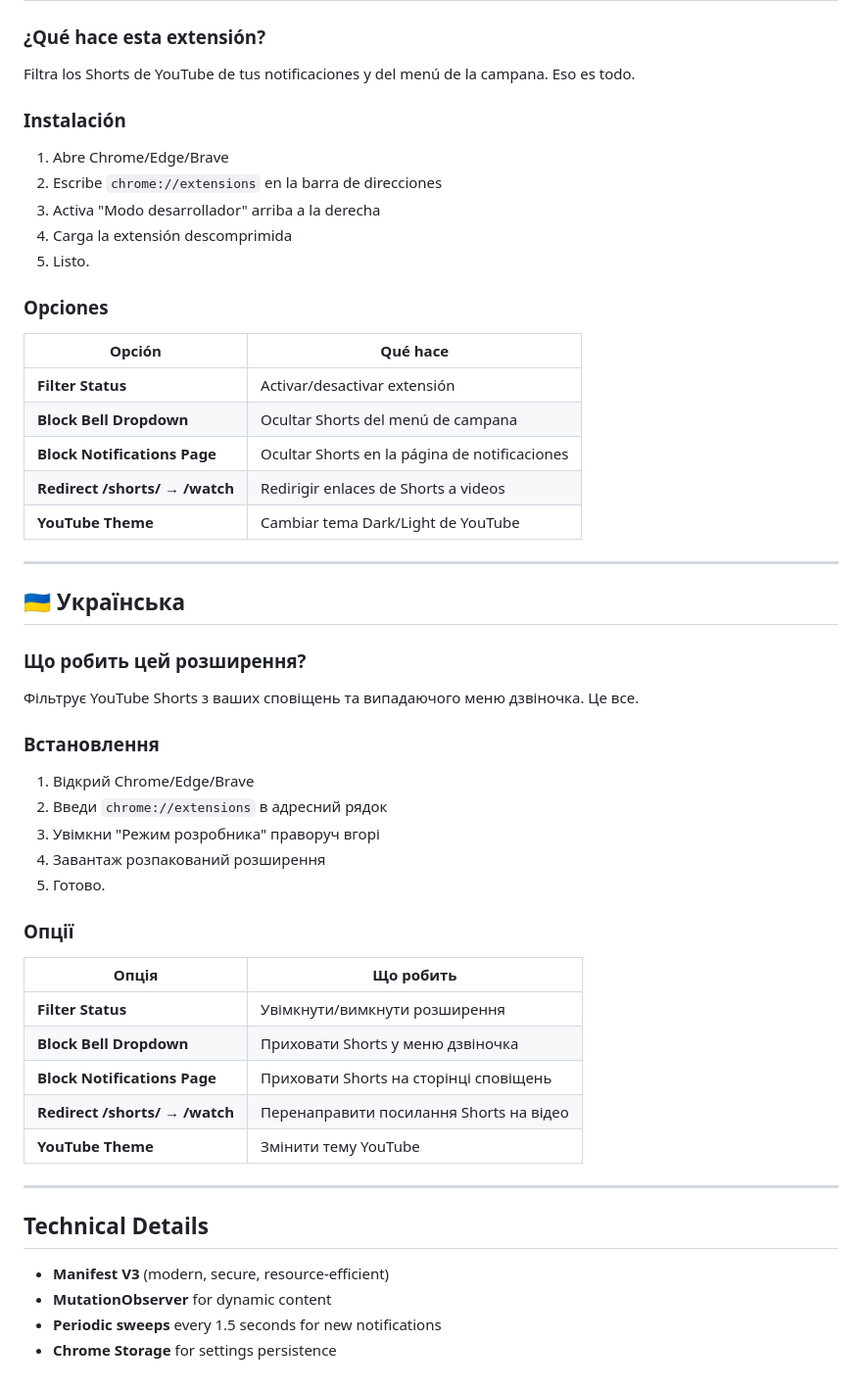
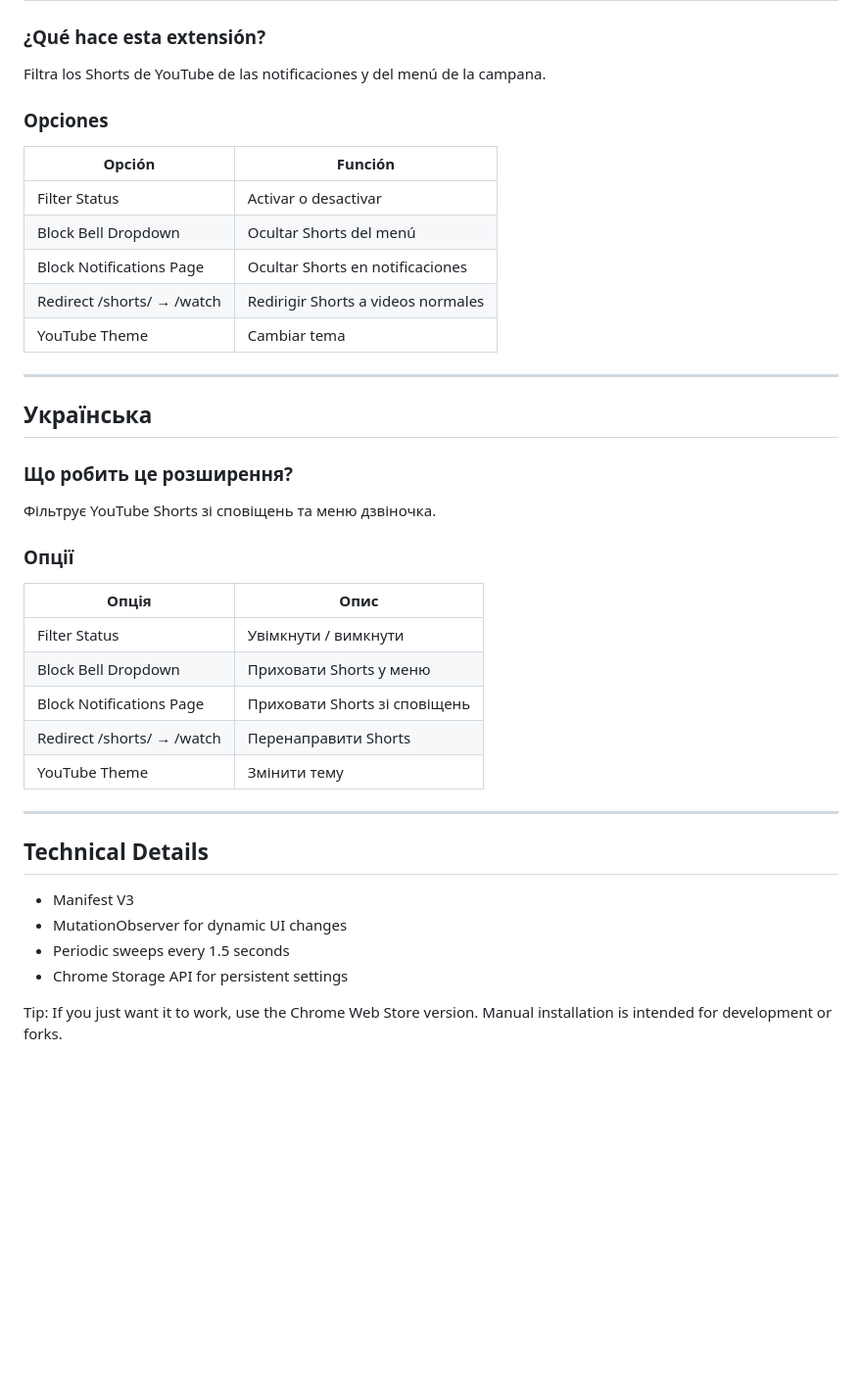
Before and after one commit to itsXactlY/yt-shorts-notification-filter, a Markdown page: README.md, the part around one of its changes. Shown at 98% size. Drawn GitHub-style; blank space fills up the shorter version.

```diff
--- a/README.md
+++ b/README.md
@@ -77,57 +79,43 @@ A: YouTube ändert ständig die Startseite. Das zuverlässig zu filtern ist unm
 
 ### ¿Qué hace esta extensión?
 
-Filtra los Shorts de YouTube de tus notificaciones y del menú de la campana. Eso es todo.
-
-### Instalación
-
-1. Abre Chrome/Edge/Brave
-2. Escribe `chrome://extensions` en la barra de direcciones
-3. Activa "Modo desarrollador" arriba a la derecha
-4. Carga la extensión descomprimida
-5. Listo.
+Filtra los Shorts de YouTube de las notificaciones y del menú de la campana.
 
 ### Opciones
 
-| Opción | Qué hace |
-|--------|----------|
-| **Filter Status** | Activar/desactivar extensión |
-| **Block Bell Dropdown** | Ocultar Shorts del menú de campana |
-| **Block Notifications Page** | Ocultar Shorts en la página de notificaciones |
-| **Redirect /shorts/ → /watch** | Redirigir enlaces de Shorts a videos |
-| **YouTube Theme** | Cambiar tema Dark/Light de YouTube |
+| Opción | Función |
+|------|---------|
+| Filter Status | Activar o desactivar |
+| Block Bell Dropdown | Ocultar Shorts del menú |
+| Block Notifications Page | Ocultar Shorts en notificaciones |
+| Redirect /shorts/ → /watch | Redirigir Shorts a videos normales |
+| YouTube Theme | Cambiar tema |
 
 ---
 
-## 🇺🇦 Українська
+## Українська
 
-### Що робить цей розширення?
+### Що робить це розширення?
 
-Фільтрує YouTube Shorts з ваших сповіщень та випадаючого меню дзвіночка. Це все.
-
-### Встановлення
-
-1. Відкрий Chrome/Edge/Brave
-2. Введи `chrome://extensions` в адресний рядок
-3. Увімкни "Режим розробника" праворуч вгорі
-4. Завантаж розпакований розширення
-5. Готово.
+Фільтрує YouTube Shorts зі сповіщень та меню дзвіночка.
 
 ### Опції
 
-| Опція | Що робить |
-|-------|-----------|
-| **Filter Status** | Увімкнути/вимкнути розширення |
-| **Block Bell Dropdown** | Приховати Shorts у меню дзвіночка |
-| **Block Notifications Page** | Приховати Shorts на сторінці сповіщень |
-| **Redirect /shorts/ → /watch** | Перенаправити посилання Shorts на відео |
-| **YouTube Theme** | Змінити тему YouTube |
+| Опція | Опис |
+|------|------|
+| Filter Status | Увімкнути / вимкнути |
+| Block Bell Dropdown | Приховати Shorts у меню |
+| Block Notifications Page | Приховати Shorts зі сповіщень |
+| Redirect /shorts/ → /watch | Перенаправити Shorts |
+| YouTube Theme | Змінити тему |
 
 ---
 
 ## Technical Details
 
-- **Manifest V3** (modern, secure, resource-efficient)
-- **MutationObserver** for dynamic content
-- **Periodic sweeps** every 1.5 seconds for new notifications
-- **Chrome Storage** for settings persistence
+- Manifest V3
+- MutationObserver for dynamic UI changes
+- Periodic sweeps every 1.5 seconds
+- Chrome Storage API for persistent settings
+
+Tip: If you just want it to work, use the Chrome Web Store version. Manual installation is intended for development or forks.
```
Also changed, not shown: other parts of README.md (+49 -47 lines).
